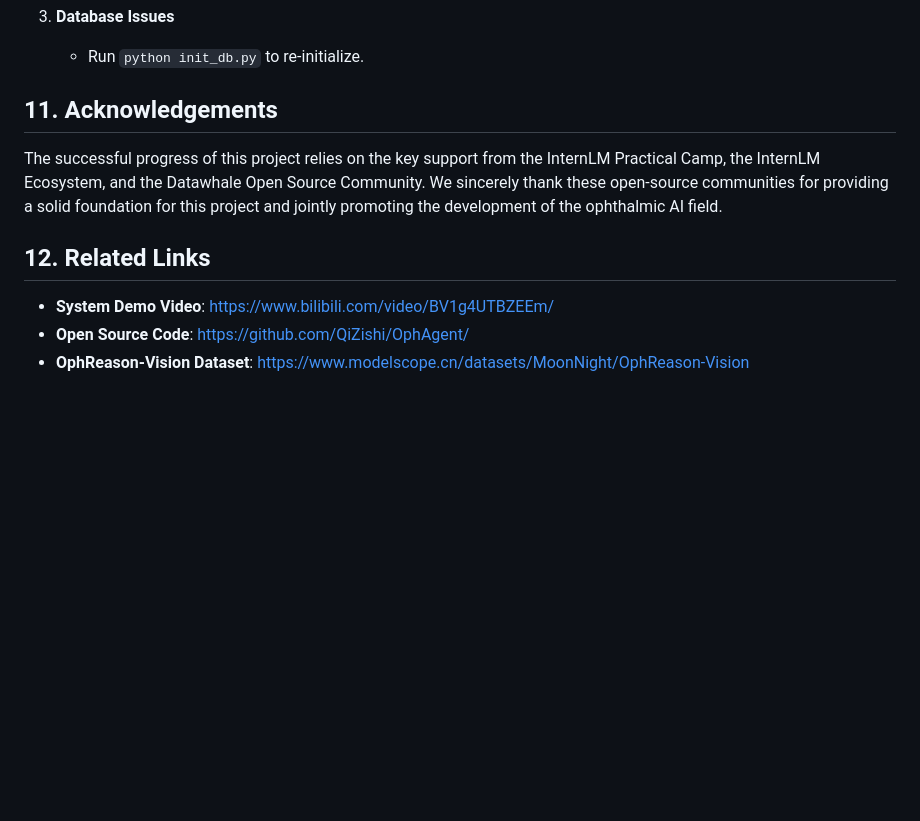
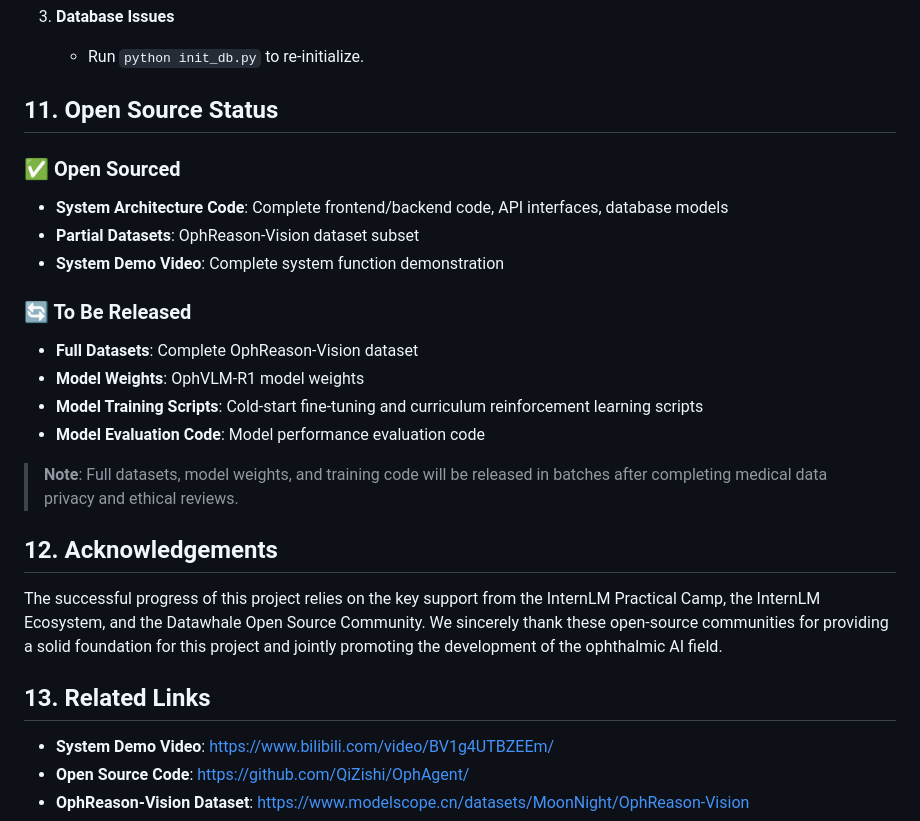
Before and after one commit to QiZishi/OphAgent, a Markdown page: README.md, the part around the change. Rendered like a GitHub page; blank space fills up the shorter version.

```diff
--- a/README.md
+++ b/README.md
@@ -164,11 +164,26 @@ Edit `app/core/config.py` to adapt to different deployment environments.
 3. **Database Issues**
    - Run `python init_db.py` to re-initialize.
 
-## 11. Acknowledgements
+## 11. Open Source Status
+
+### ✅ Open Sourced
+- **System Architecture Code**: Complete frontend/backend code, API interfaces, database models
+- **Partial Datasets**: OphReason-Vision dataset subset
+- **System Demo Video**: Complete system function demonstration
+
+### 🔄 To Be Released
+- **Full Datasets**: Complete OphReason-Vision dataset
+- **Model Weights**: OphVLM-R1 model weights
+- **Model Training Scripts**: Cold-start fine-tuning and curriculum reinforcement learning scripts
+- **Model Evaluation Code**: Model performance evaluation code
+
+> **Note**: Full datasets, model weights, and training code will be released in batches after completing medical data privacy and ethical reviews.
+
+## 12. Acknowledgements
 
 The successful progress of this project relies on the key support from the InternLM Practical Camp, the InternLM Ecosystem, and the Datawhale Open Source Community. We sincerely thank these open-source communities for providing a solid foundation for this project and jointly promoting the development of the ophthalmic AI field.
 
-## 12. Related Links
+## 13. Related Links
 
 - **System Demo Video**: https://www.bilibili.com/video/BV1g4UTBZEEm/
 - **Open Source Code**: https://github.com/QiZishi/OphAgent/
```
Also changed, not shown: README_zh.md (+17 -2 lines).
